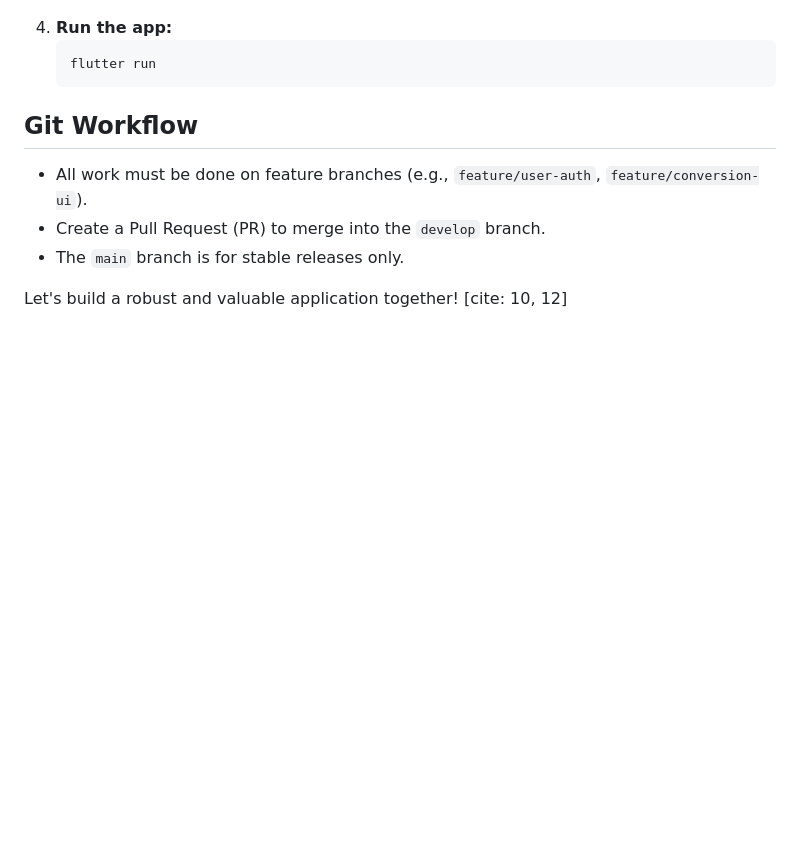
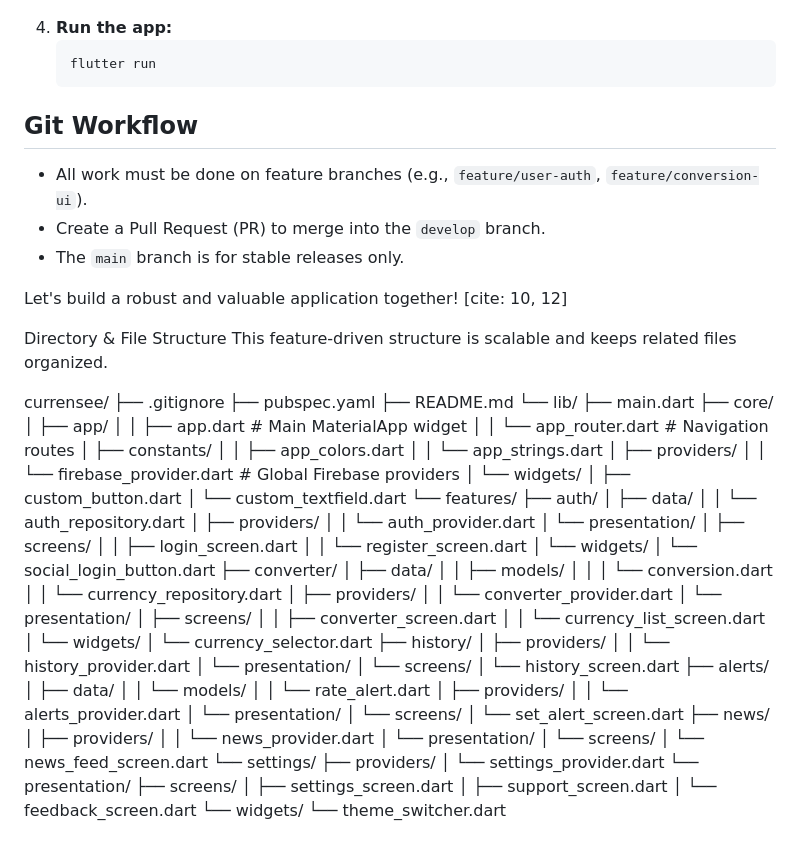
Before and after one commit to Samiamirrizwan/E-Project-Aug2025-CurrencyApp, a Markdown page: README.md, the part around the change. Rendered like a GitHub page; blank space fills up the shorter version.

```diff
--- a/README.md
+++ b/README.md
@@ -95,3 +95,84 @@ We will follow a laddered, step-by-step implementation plan[cite: 3, 9].
 * The `main` branch is for stable releases only.
 
 Let's build a robust and valuable application together! [cite: 10, 12]
+
+
+
+
+Directory & File Structure
+This feature-driven structure is scalable and keeps related files organized.
+
+currensee/
+├── .gitignore
+├── pubspec.yaml
+├── README.md
+└── lib/
+    ├── main.dart
+    ├── core/
+    │   ├── app/
+    │   │   ├── app.dart              # Main MaterialApp widget
+    │   │   └── app_router.dart       # Navigation routes
+    │   ├── constants/
+    │   │   ├── app_colors.dart
+    │   │   └── app_strings.dart
+    │   ├── providers/
+    │   │   └── firebase_provider.dart # Global Firebase providers
+    │   └── widgets/
+    │       ├── custom_button.dart
+    │       └── custom_textfield.dart
+    └── features/
+        ├── auth/
+        │   ├── data/
+        │   │   └── auth_repository.dart
+        │   ├── providers/
+        │   │   └── auth_provider.dart
+        │   └── presentation/
+        │       ├── screens/
+        │       │   ├── login_screen.dart
+        │       │   └── register_screen.dart
+        │       └── widgets/
+        │           └── social_login_button.dart
+        ├── converter/
+        │   ├── data/
+        │   │   ├── models/
+        │   │   │   └── conversion.dart
+        │   │   └── currency_repository.dart
+        │   ├── providers/
+        │   │   └── converter_provider.dart
+        │   └── presentation/
+        │       ├── screens/
+        │       │   ├── converter_screen.dart
+        │       │   └── currency_list_screen.dart
+        │       └── widgets/
+        │           └── currency_selector.dart
+        ├── history/
+        │   ├── providers/
+        │   │   └── history_provider.dart
+        │   └── presentation/
+        │       └── screens/
+        │           └── history_screen.dart
+        ├── alerts/
+        │   ├── data/
+        │   │   └── models/
+        │   │       └── rate_alert.dart
+        │   ├── providers/
+        │   │   └── alerts_provider.dart
+        │   └── presentation/
+        │       └── screens/
+        │           └── set_alert_screen.dart
+        ├── news/
+        │   ├── providers/
+        │   │   └── news_provider.dart
+        │   └── presentation/
+        │       └── screens/
+        │           └── news_feed_screen.dart
+        └── settings/
+            ├── providers/
+            │   └── settings_provider.dart
+            └── presentation/
+                ├── screens/
+                │   ├── settings_screen.dart
+                │   ├── support_screen.dart
+                │   └── feedback_screen.dart
+                └── widgets/
+                    └── theme_switcher.dart
```
